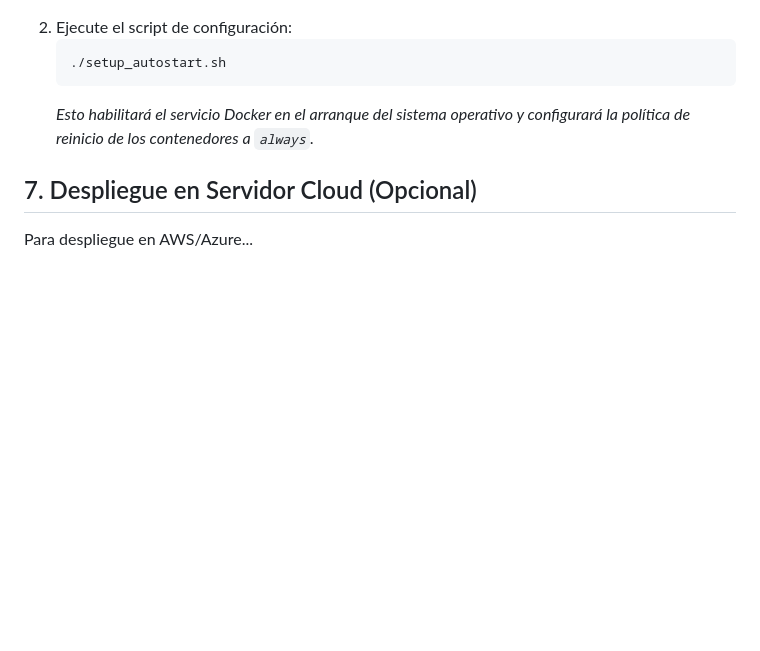
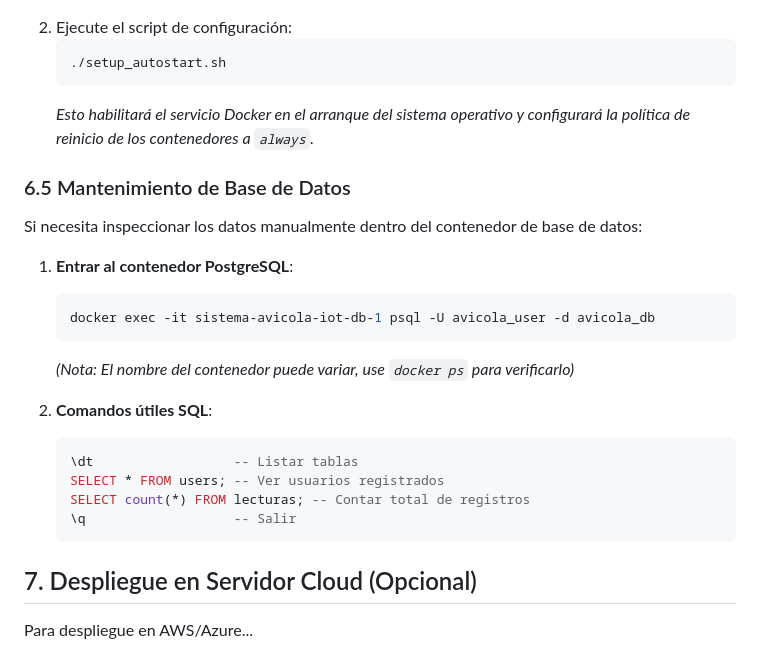
Before and after one commit to LUISFERNANDOG2/sistema-avicola-iot, a Markdown page: MANUAL_TECNICO.md, the part around the change. GitHub-like rendering; blank space fills up the shorter version.

Commit message:
Doc: Agregando comandos de inspeccion para PostgreSQL en docker

````diff
--- a/MANUAL_TECNICO.md
+++ b/MANUAL_TECNICO.md
@@ -213,5 +213,22 @@ Para asegurar que el sistema arranque automáticamente si se va la luz:
     ```
     *Esto habilitará el servicio Docker en el arranque del sistema operativo y configurará la política de reinicio de los contenedores a `always`.*
 
+### 6.5 Mantenimiento de Base de Datos
+Si necesita inspeccionar los datos manualmente dentro del contenedor de base de datos:
+
+1.  **Entrar al contenedor PostgreSQL**:
+    ```bash
+    docker exec -it sistema-avicola-iot-db-1 psql -U avicola_user -d avicola_db
+    ```
+    *(Nota: El nombre del contenedor puede variar, use `docker ps` para verificarlo)*
+
+2.  **Comandos útiles SQL**:
+    ```sql
+    \dt                  -- Listar tablas
+    SELECT * FROM users; -- Ver usuarios registrados
+    SELECT count(*) FROM lecturas; -- Contar total de registros
+    \q                   -- Salir
+    ```
+
 ## 7. Despliegue en Servidor Cloud (Opcional)
 Para despliegue en AWS/Azure...
````
